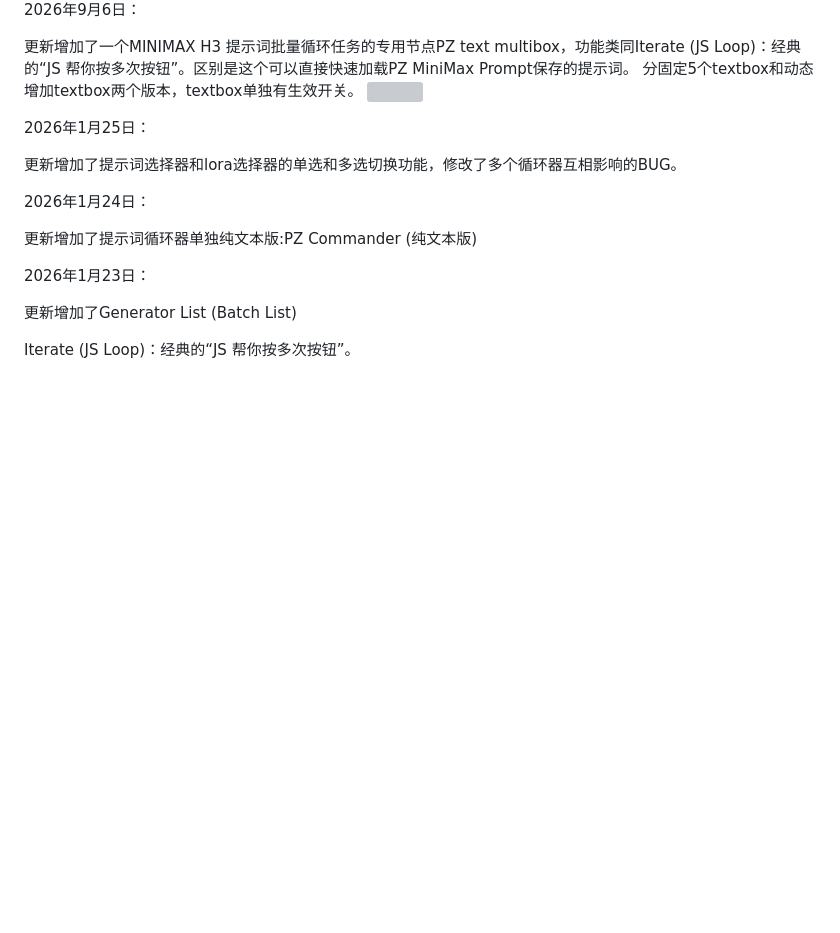
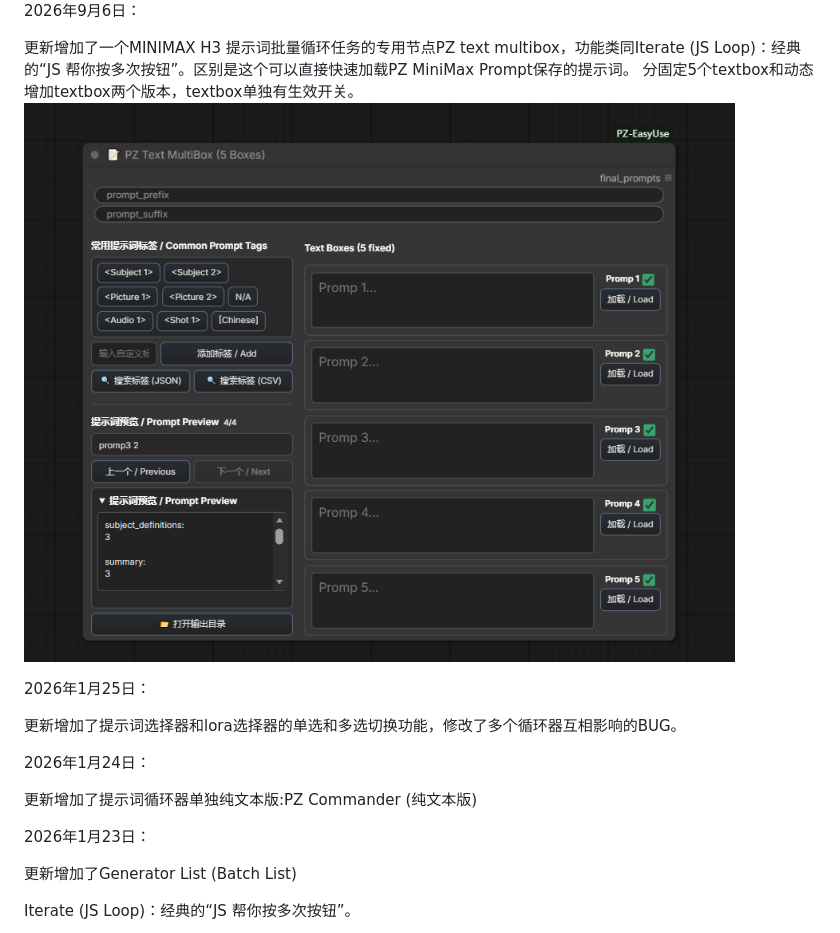
Before and after one commit to prinzer/ComfyUI-PZ-EasyUse, a Markdown page: README.md, the part around the change. Rendered like a GitHub page; blank space fills up the shorter version; grey boxes are pictures that could not be loaded.

```diff
--- a/README.md
+++ b/README.md
@@ -26,7 +26,7 @@
 2026年9月6日：
 
 更新增加了一个MINIMAX H3 提示词批量循环任务的专用节点PZ text multibox，功能类同Iterate (JS Loop)：经典的“JS 帮你按多次按钮”。区别是这个可以直接快速加载PZ MiniMax Prompt保存的提示词。 分固定5个textbox和动态增加textbox两个版本，textbox单独有生效开关。
-<img src="./minimax提示词组循环批量5.png" />
+<img src="./images/minimax提示词组循环批量5.png" />
 
 
 2026年1月25日：
```
